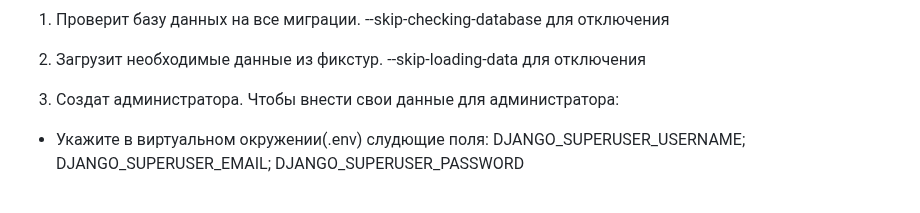
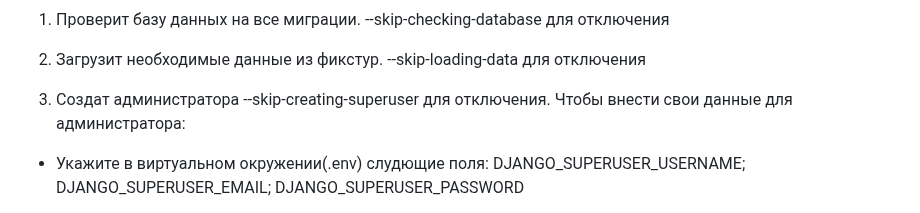
Before and after one commit to ArtemHelloWorld/yandex_django, a Markdown page: README.md, the part around the change. Rendered like a GitHub page.

Commit message:
Week 3 part 3 DONE

```diff
--- a/README.md
+++ b/README.md
@@ -43,7 +43,7 @@
 
 2. Загрузит необходимые данные из фикстур. --skip-loading-data для отключения
 
-3. Создат администратора. Чтобы внести свои данные для администратора:
+3. Создат администратора --skip-creating-superuser для отключения. Чтобы внести свои данные для администратора:
 
 * Укажите в виртуальном окружении(.env) слудющие поля: DJANGO_SUPERUSER_USERNAME; DJANGO_SUPERUSER_EMAIL; DJANGO_SUPERUSER_PASSWORD
 
```
